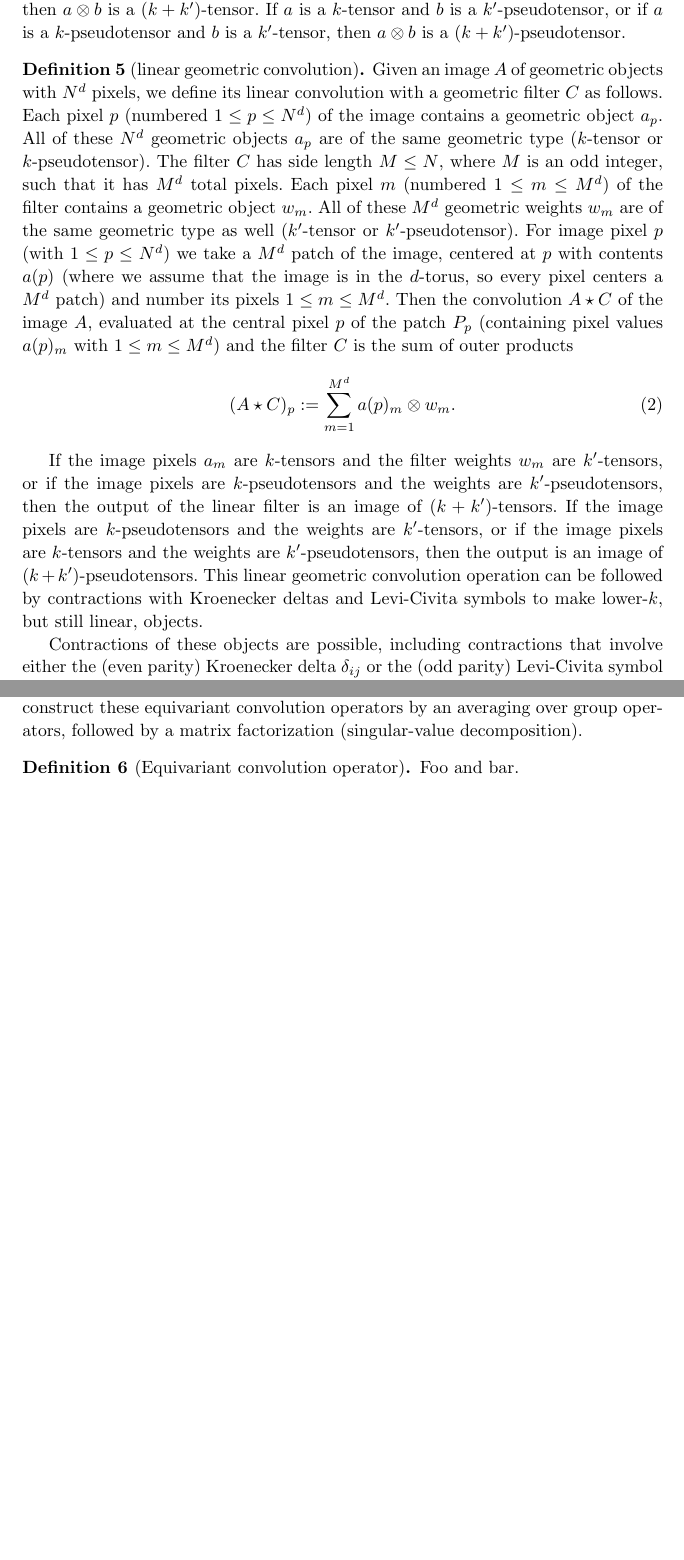
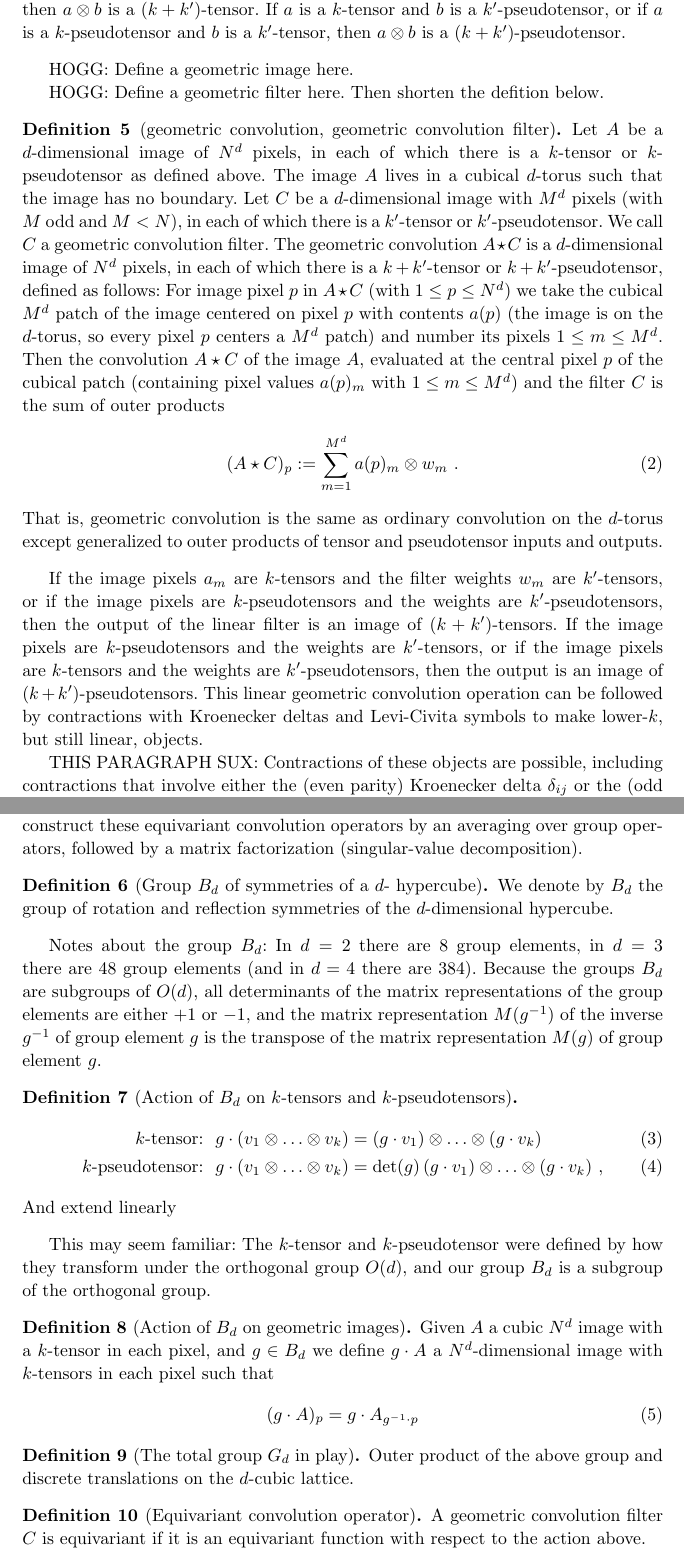
Before and after one commit to davidwhogg/GeometricConvolutions, a LaTeX document (paper/main.tex): two parts of pages 3 and 4 of 4 before the commit and two parts of pages 3 and 4 of 5 after it, joined at a grey line, cut so that both start at the same text, the shorter picture padded with empty space. Compiled offline with pdfLaTeX.

Commit message:
Updates from Overleaf

```diff
--- a/paper/main.tex
+++ b/paper/main.tex
@@ -130,25 +130,29 @@ Similarly, if $a$ is a $k$-pseudotensor and $b$ is a $k'$-pseudotensor, then $a\
 If $a$ is a $k$-tensor and $b$ is a $k'$-pseudotensor, or if $a$ is a $k$-pseudotensor and $b$ is a $k'$-tensor, then $a\otimes b$ is a $(k+k')$-pseudotensor.
 \end{definition}
 
-\begin{definition}[linear geometric convolution]
-Given an image $A$ of geometric objects with $N^d$ pixels, we define its linear convolution with a geometric filter $C$ as follows.
-Each pixel $p$ (numbered $1\leq p\leq N^d$) of the image contains a geometric object $a_p$.
-All of these $N^d$ geometric objects $a_p$ are of the same geometric type ($k$-tensor or $k$-pseudotensor).
-The filter $C$ has side length $M\leq N$, where $M$ is an odd integer, such that it has $M^d$ total pixels.
-Each pixel $m$ (numbered $1\leq m\leq M^d$) of the filter contains a geometric object $w_m$.
-All of these $M^d$ geometric weights $w_m$ are of the same geometric type as well ($k'$-tensor or $k'$-pseudotensor).
-For image pixel $p$ (with $1\leq p\leq N^d$) we take a $M^d$ patch of the image, centered at $p$ with contents $a(p)$ (where we assume that the image is in the $d$-torus, so every pixel centers a $M^d$ patch) and number its pixels $1\leq m\leq M^d$.
-Then the convolution $A\star C$ of the image $A$, evaluated at the central pixel $p$ of the patch $P_p$ (containing pixel values $a(p)_m$ with $1\leq m\leq M^d$) and the filter $C$ is the sum of outer products
+HOGG: Define a geometric image here.
+
+HOGG: Define a geometric filter here. Then shorten the defition below.
+
+\begin{definition}[geometric convolution, geometric convolution filter]
+Let $A$ be a $d$-dimensional image of $N^d$ pixels, in each of which there is a $k$-tensor or $k$-pseudotensor as defined above.
+The image $A$ lives in a cubical $d$-torus such that the image has no boundary.
+Let $C$ be a $d$-dimensional image with $M^d$ pixels (with $M$ odd and $M<N$), in each of which there is a $k'$-tensor or $k'$-pseudotensor.
+We call $C$ a geometric convolution filter.
+The geometric convolution $A\star C$ is a $d$-dimensional image of $N^d$ pixels, in each of which there is a $k+k'$-tensor or $k+k'$-pseudotensor, defined as follows:
+For image pixel $p$ in $A\star C$ (with $1\leq p\leq N^d$) we take the cubical $M^d$ patch of the image centered on pixel $p$ with contents $a(p)$ (the image is on the $d$-torus, so every pixel $p$ centers a $M^d$ patch) and number its pixels $1\leq m\leq M^d$.
+Then the convolution $A\star C$ of the image $A$, evaluated at the central pixel $p$ of the cubical patch (containing pixel values $a(p)_m$ with $1\leq m\leq M^d$) and the filter $C$ is the sum of outer products
 \begin{equation}
-    (A\star C)_p := \sum_{m=1}^{M^d} a(p)_m \otimes w_m.
+    (A\star C)_p := \sum_{m=1}^{M^d} a(p)_m \otimes w_m~.
 \end{equation}
+That is, geometric convolution is the same as ordinary convolution on the $d$-torus except generalized to outer products of tensor and pseudotensor inputs and outputs.
 \end{definition}
 
 If the image pixels $a_m$ are $k$-tensors and the filter weights $w_m$ are $k'$-tensors, or if the image pixels are $k$-pseudotensors and the weights are $k'$-pseudotensors, then the output of the linear filter is an image of $(k+k')$-tensors.
 If the image pixels are $k$-pseudotensors and the weights are $k'$-tensors, or if the image pixels are $k$-tensors and the weights are $k'$-pseudotensors, then the output is an image of $(k+k')$-pseudotensors.
 This linear geometric convolution operation can be followed by contractions with Kroenecker deltas and Levi-Civita symbols to make lower-$k$, but still linear, objects.
 
-Contractions of these objects are possible, including contractions that involve either the (even parity) Kroenecker delta $\delta_{ij}$ or the (odd parity) Levi-Civita symbol $\epsilon_{ijk}$ (in $d=3$ dimensions; $\epsilon_{ij}$ in $d=2$ dimensions; $\epsilon_{ijk\ell}$ in $d=4$ dimensions).
+THIS PARAGRAPH SUX: Contractions of these objects are possible, including contractions that involve either the (even parity) Kroenecker delta $\delta_{ij}$ or the (odd parity) Levi-Civita symbol $\epsilon_{ijk}$ (in $d=3$ dimensions; $\epsilon_{ij}$ in $d=2$ dimensions; $\epsilon_{ijk\ell}$ in $d=4$ dimensions).
 The Levi-Civita symbol in $d\geq 2$ spatial dimensions is the object with $d$ indices such that if the $d$ indices are not repeated and in cyclic order the value is $+1$ and if the $d$ indices are not repeated and in anti-cyclic order the value is $-1$, and it has the value $0$ in all other cases.
 For an example of how the Levi-Civita symbol is used, in $d=3$ dimensions, the determinant of a $d\times d$ matrix $A$ is given by $\det(A) = [A]_{1,i}\,[A]_{2,j}\,[A]_{3,j}\,\epsilon_{ijk}$ in summation notation.
 Contraction of a $k$-tensor (with $k\geq 2$) with one application of the Kroenecker delta returns a $(k-2)$-tensor.
@@ -156,27 +160,50 @@ Contraction of a $k$-pseudotensor (with $k\geq 2$) with one application of the K
 Contraction of a $k$-tensor (with $k\geq (d-1)$) with one application of the Levi-Civita symbol returns a $(k-d+2)$-pseudotensor, because the contractions are structured with the last of the $d$ indices of the Levi-Civita symbol unpaired. SOLE DO WE NEED TO SAY MORE HERE?
 Contraction of a $k$-pseudotensor (with $k\geq (d-1)$) with one application of the Levi-Civita symbol returns a $(k-d+2)$-tensor.
 
-For one example of these contractions, the 2-tensor formed by the outer product of 1-tensors $a$ and $b$ can be contracted with the Kronecker delta to give the standard dot product $[a]_i\,[b]_j\,\delta_{ij}$, which is a 0-tensor or scalar.
+For one example of these contractions, the 2-tensor formed by the outer product of 1-tensors $a$ and $b$ can be contracted with the Kronecker delta to give the standard dot product $a^\top b = [a]_i\,[b]_j\,\delta_{ij}$, which is a 0-tensor or scalar.
 For another example, the same 2-tensor can be contracted with the Levi-Civita symbol to give the standard cross product
-$[a]_i\,[b]_j\,\epsilon_{ijk}$, which is a 1-pseudotensor or pseudovector.
+$[a\times b]_k = [a]_i\,[b]_j\,\epsilon_{ijk}$, which is a 1-pseudotensor or pseudovector.
 
 With these definitions we can make geometric filters, take outer products, and contract to make a combinatorically large set of nonlinear geometric convolution operators on images made up of geometric objects.
 But before we go nonlinear, we will go equivariant.
 
-\section{Equivariant linear geometric convolution operators}
+\section{Equivariant geometric convolution operators}
 
 We will now create linear convolution operators that are group-equivariant, for groups of reflections, rotations, and translations (on the cubical torus).
 We will construct these equivariant convolution operators by an averaging over group operators, followed by a matrix factorization (singular-value decomposition).
 
+\begin{definition}[Group $B_d$ of symmetries of a $d$- hypercube]
+We denote by $B_d$ the group of rotation and reflection symmetries of the $d$-dimensional hypercube.
+\end{definition}
+
+Notes about the group $B_d$: In $d=2$ there are $8$ group elements, in $d=3$ there are $48$ group elements (and in $d=4$ there are 384). Because the groups $B_d$ are subgroups of $O(d)$, all determinants of the matrix representations of the group elements are either $+1$ or $-1$, and the matrix representation $M(g^{-1})$ of the inverse $g^{-1}$ of group element $g$ is the transpose of the matrix representation $M(g)$ of group element $g$.
+
+\begin{definition}[Action of $B_d$ on $k$-tensors and $k$-pseudotensors]
+\begin{align}
+\mbox{$k$-tensor:} ~~ g\cdot(v_1 \otimes \ldots \otimes v_k) &= (g\cdot v_1)\otimes\ldots\otimes(g\cdot v_k) \\
+\mbox{$k$-pseudotensor:} ~~ g\cdot(v_1 \otimes \ldots \otimes v_k) &= \det(g)\,(g\cdot v_1)\otimes\ldots\otimes(g\cdot v_k) ~,
+\end{align}
+And extend linearly
+\end{definition}
+
+This may seem familiar: The $k$-tensor and $k$-pseudotensor were defined by how they transform under the orthogonal group $O(d)$, and our group $B_d$ is a subgroup of the orthogonal group.
+
+\begin{definition}[Action of $B_d$ on geometric images]
+Given $A$ a cubic $N^d$ image with a $k$-tensor in each pixel, and $g\in B_d$ we define $g\cdot A$ a $N^d$-dimensional image with $k$-tensors in each pixel such that
+\begin{equation}
+    (g\cdot A)_p = g\cdot A_{g^{-1}\cdot p}
+\end{equation}
+\end{definition}
+
+\begin{definition}[The total group $G_d$ in play]
+Outer product of the above group and discrete translations on the $d$-cubic lattice.
+\end{definition}
+
 \begin{definition}[Equivariant convolution operator]
-Foo and bar.
+A geometric convolution filter $C$ is equivariant if it is an equivariant function with respect to the action above.
 \end{definition}
 
 Given a $k\times k \times k$ patch ($k$ odd), centered on a particular pixel, we can consider the convolution operator with a fixed $k\times k \times k$ filter. The filter in each pixel can contain a tensor or pseudotensor
-
-HOGG: What is a linear convolution operator?
-
-HOGG: What is a linear geometric convolution operator?
 
 HOGG: What would it mean for a linear geometric convolution operator to be equivariant to all relevant groups?
 It's naturally translation-equivariant!
@@ -185,9 +212,9 @@ Be sure to do scalar, pseudoscalar, vector, pseudovector, 2-tensor, and 2-pseudo
 
 HOGG: How does the group act, on the image, and on the linear geometric convolution filter, and both?
 
-\section{Equivariant nonlinear geometric convolutions}
+\section{Nonlinear equivariant local geometric operators}
 
-\section{Construction of all equivariant convolution operators}
+\section{Construction of all equivariant operators}
 
 Group averaging and SVD to get all equivariant linear convolution operators.
 
```
Also changed, not shown: paper/main.tex (2 more changed lines).
